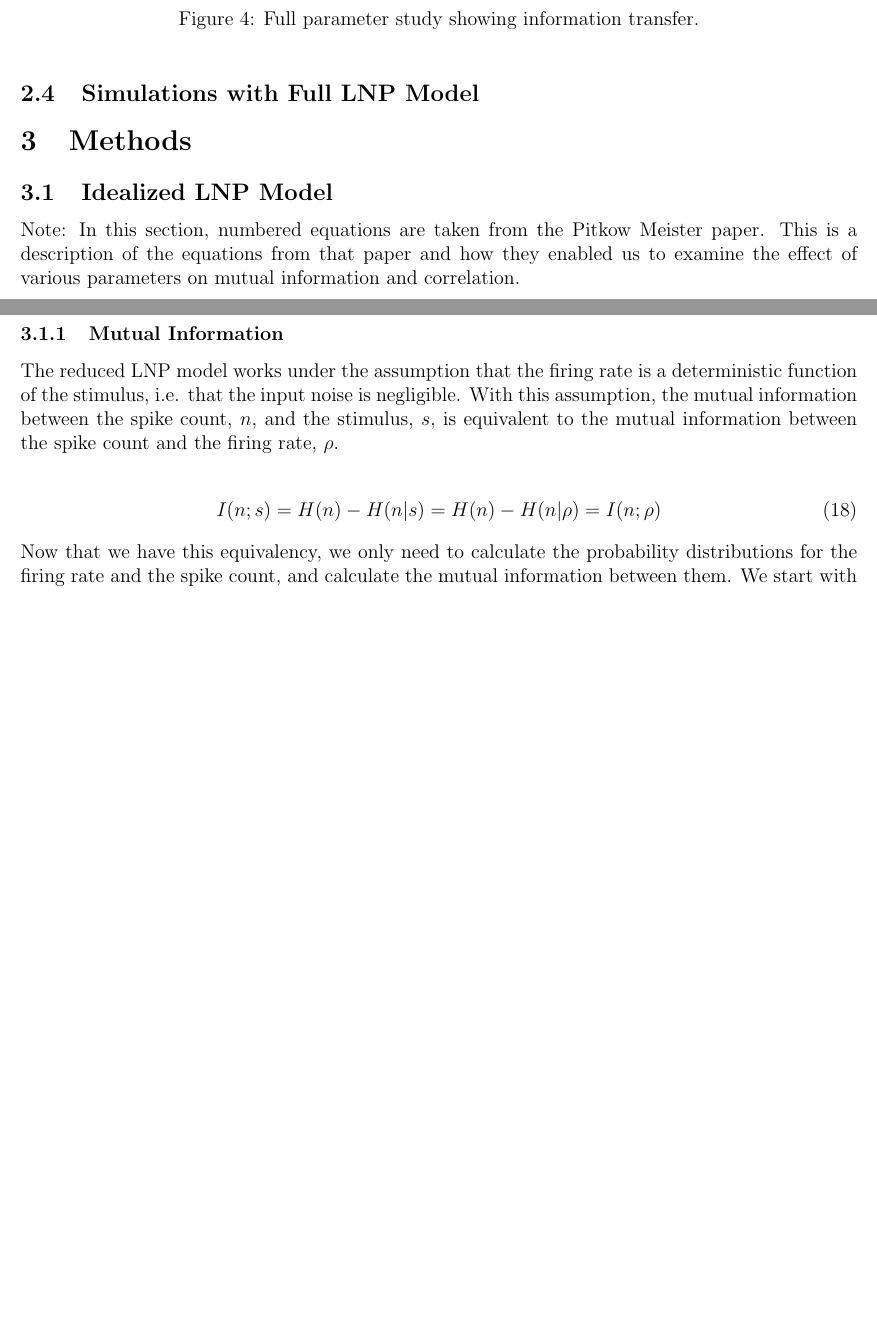
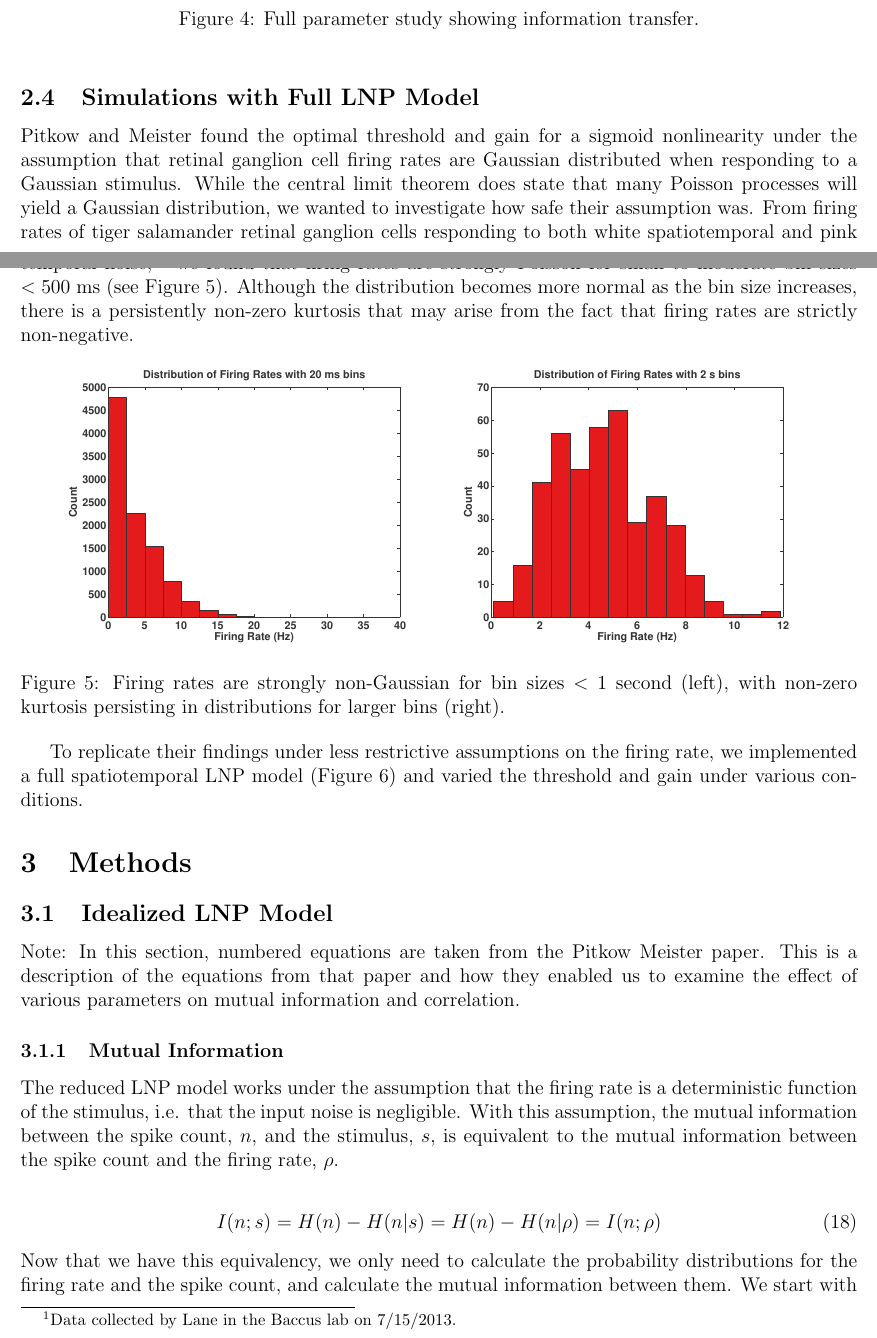
Before and after one commit to lmcintosh/reproducing-pitkow-meister, a LaTeX document (FinalProjver2.tex): two parts of pages 6 and 7 of 9 before the commit and two parts of pages 6 and 7 of 10 after it, joined at a grey line, cut so that both start at the same text, the shorter picture padded with empty space. The pictures show the PDF file FinalProjver2.pdf that the author committed with the source.

Commit message:
added two figures and two paragraphs so far

```diff
--- a/FinalProjver2.tex
+++ b/FinalProjver2.tex
@@ -122,6 +123,25 @@ While this figure remains relatively unchanged for various peak firing rates, fi
 \end{figure}
 
 \subsection{Simulations with Full LNP Model}
+Pitkow and Meister found the optimal threshold and gain for a sigmoid nonlinearity under the assumption that retinal ganglion cell firing rates are Gaussian distributed when responding to a Gaussian stimulus.  While the central limit theorem does state that many Poisson processes will yield a Gaussian distribution, we wanted to investigate how safe their assumption was.  From firing rates of tiger salamander retinal ganglion cells responding to both white spatiotemporal and pink temporal noise, \footnote{Data collected by Lane in the Baccus lab on 7/15/2013.} we found that firing rates are strongly Poisson for small to moderate bin sizes $< 500$ ms (see Figure 5).  Although the distribution becomes more normal as the bin size increases, there is a persistently non-zero kurtosis that may arise from the fact that firing rates are strictly non-negative.
+
+\begin{figure}[h!!]
+\centering
+\begin{minipage}[b]{0.45\linewidth}
+\centering
+\includegraphics[width=\textwidth]{NonGaussianFR.pdf}
+\end{minipage}
+\begin{minipage}[b]{0.45\linewidth}
+\centering
+\includegraphics[width=\textwidth]{NonGaussianFR_2s.eps}
+\end{minipage}
+\caption{Firing rates are strongly non-Gaussian for bin sizes $<$ 1 second (left), with non-zero kurtosis persisting in distributions for larger bins (right).}
+\label{Figure 5}
+\end{figure}
+
+To replicate their findings under less restrictive assumptions on the firing rate, we implemented a full spatiotemporal LNP model (Figure 6) and varied the threshold and gain under various conditions.
+
+
 
 \section{Methods}
 
```
Also changed, not shown: FinalProjver2.pdf, NonGaussianFR.pdf (added), NonGaussianFR_2s.pdf (added), FinalProjver2.tex (1 more changed lines), 3 other files.
